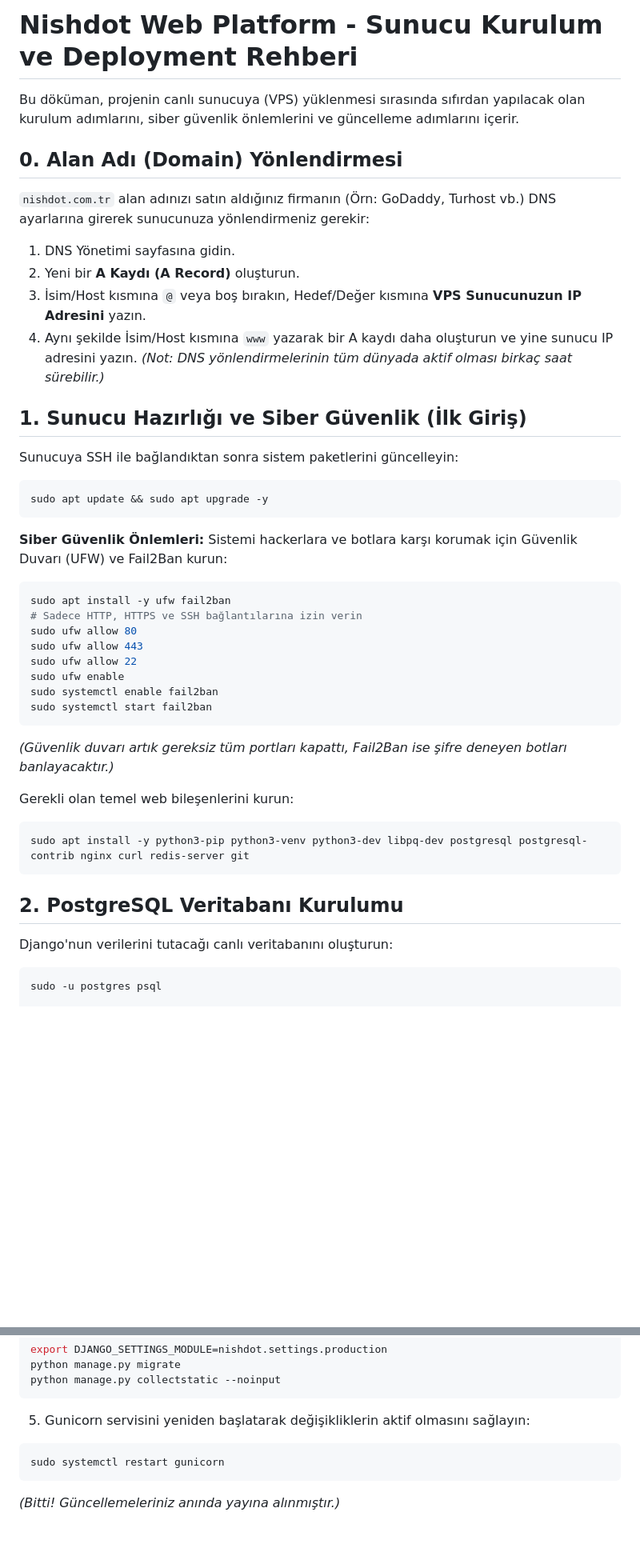
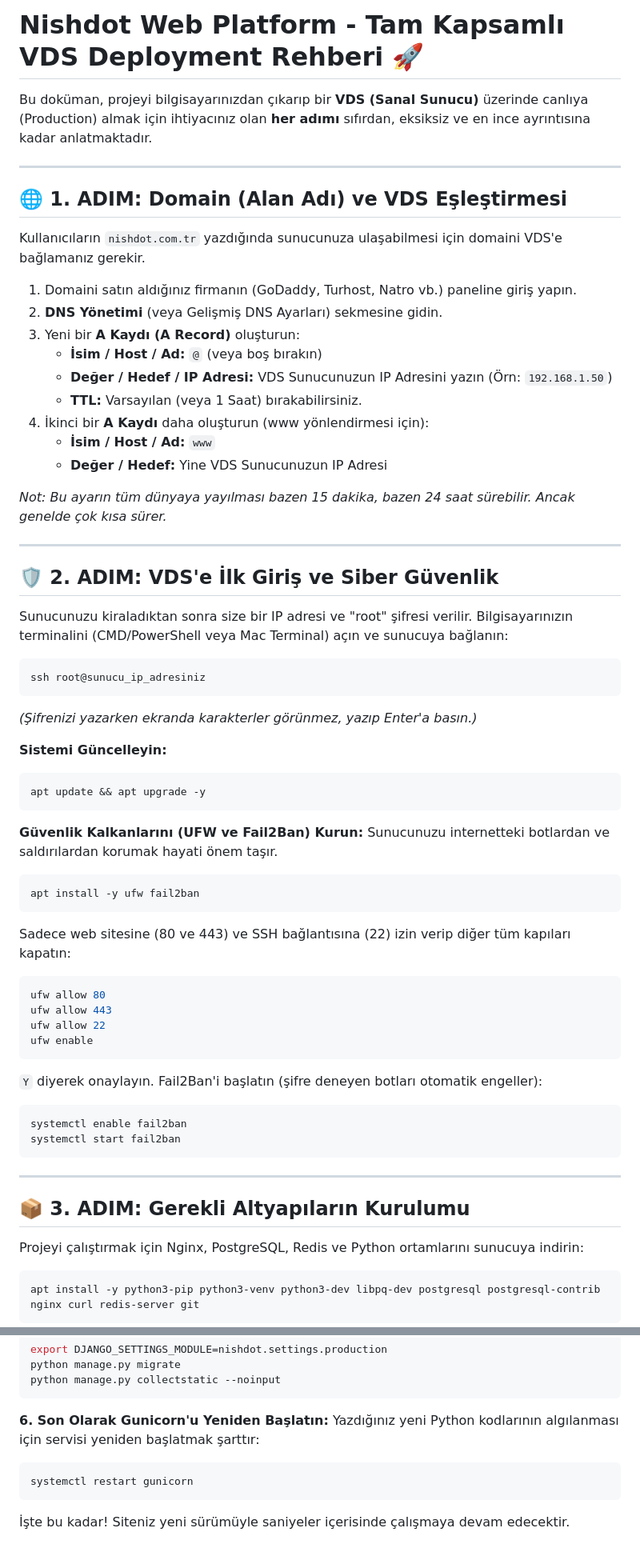
Before and after one commit to Omercekadam/nishdot-web, a Markdown page: deployment_instructions.md, 2 parts joined by grey strips. Shown at 80% size. Rendered like a GitHub page; blank space fills up the shorter version.

````diff
--- a/deployment_instructions.md
+++ b/deployment_instructions.md
@@ -1,42 +1,65 @@
-# Nishdot Web Platform - Sunucu Kurulum ve Deployment Rehberi
+# Nishdot Web Platform - Tam Kapsamlı VDS Deployment Rehberi 🚀
 
-Bu döküman, projenin canlı sunucuya (VPS) yüklenmesi sırasında sıfırdan yapılacak olan kurulum adımlarını, siber güvenlik önlemlerini ve güncelleme adımlarını içerir.
+Bu doküman, projeyi bilgisayarınızdan çıkarıp bir **VDS (Sanal Sunucu)** üzerinde canlıya (Production) almak için ihtiyacınız olan **her adımı** sıfırdan, eksiksiz ve en ince ayrıntısına kadar anlatmaktadır.
 
-## 0. Alan Adı (Domain) Yönlendirmesi
-`nishdot.com.tr` alan adınızı satın aldığınız firmanın (Örn: GoDaddy, Turhost vb.) DNS ayarlarına girerek sunucunuza yönlendirmeniz gerekir:
-1. DNS Yönetimi sayfasına gidin.
-2. Yeni bir **A Kaydı (A Record)** oluşturun.
-3. İsim/Host kısmına `@` veya boş bırakın, Hedef/Değer kısmına **VPS Sunucunuzun IP Adresini** yazın.
-4. Aynı şekilde İsim/Host kısmına `www` yazarak bir A kaydı daha oluşturun ve yine sunucu IP adresini yazın.
-*(Not: DNS yönlendirmelerinin tüm dünyada aktif olması birkaç saat sürebilir.)*
+---
 
-## 1. Sunucu Hazırlığı ve Siber Güvenlik (İlk Giriş)
-Sunucuya SSH ile bağlandıktan sonra sistem paketlerini güncelleyin:
+## 🌐 1. ADIM: Domain (Alan Adı) ve VDS Eşleştirmesi
+
+Kullanıcıların `nishdot.com.tr` yazdığında sunucunuza ulaşabilmesi için domaini VDS'e bağlamanız gerekir.
+
+1. Domaini satın aldığınız firmanın (GoDaddy, Turhost, Natro vb.) paneline giriş yapın.
+2. **DNS Yönetimi** (veya Gelişmiş DNS Ayarları) sekmesine gidin.
+3. Yeni bir **A Kaydı (A Record)** oluşturun:
+   - **İsim / Host / Ad:** `@` (veya boş bırakın)
+   - **Değer / Hedef / IP Adresi:** VDS Sunucunuzun IP Adresini yazın (Örn: `192.168.1.50`)
+   - **TTL:** Varsayılan (veya 1 Saat) bırakabilirsiniz.
+4. İkinci bir **A Kaydı** daha oluşturun (www yönlendirmesi için):
+   - **İsim / Host / Ad:** `www`
+   - **Değer / Hedef:** Yine VDS Sunucunuzun IP Adresi
+
+*Not: Bu ayarın tüm dünyaya yayılması bazen 15 dakika, bazen 24 saat sürebilir. Ancak genelde çok kısa sürer.*
+
+---
+
+## 🛡️ 2. ADIM: VDS'e İlk Giriş ve Siber Güvenlik
+
+Sunucunuzu kiraladıktan sonra size bir IP adresi ve "root" şifresi verilir. Bilgisayarınızın terminalini (CMD/PowerShell veya Mac Terminal) açın ve sunucuya bağlanın:
+
 ```bash
-sudo apt update && sudo apt upgrade -y
+ssh root@sunucu_ip_adresiniz
+```
+*(Şifrenizi yazarken ekranda karakterler görünmez, yazıp Enter'a basın.)*
+
+**Sistemi Güncelleyin:**
+```bash
+apt update && apt upgrade -y
 ```
 
-**Siber Güvenlik Önlemleri:**
-Sistemi hackerlara ve botlara karşı korumak için Güvenlik Duvarı (UFW) ve Fail2Ban kurun:
+**Güvenlik Kalkanlarını (UFW ve Fail2Ban) Kurun:**
+Sunucunuzu internetteki botlardan ve saldırılardan korumak hayati önem taşır.
 ```bash
-sudo apt install -y ufw fail2ban
-# Sadece HTTP, HTTPS ve SSH bağlantılarına izin verin
-sudo ufw allow 80
-sudo ufw allow 443
-sudo ufw allow 22
-sudo ufw enable
-sudo systemctl enable fail2ban
-sudo systemctl start fail2ban
+apt install -y ufw fail2ban
 ```
-*(Güvenlik duvarı artık gereksiz tüm portları kapattı, Fail2Ban ise şifre deneyen botları banlayacaktır.)*
-
-Gerekli olan temel web bileşenlerini kurun:
+Sadece web sitesine (80 ve 443) ve SSH bağlantısına (22) izin verip diğer tüm kapıları kapatın:
 ```bash
-sudo apt install -y python3-pip python3-venv python3-dev libpq-dev postgresql postgresql-contrib nginx curl redis-server git
+ufw allow 80
+ufw allow 443
+ufw allow 22
+ufw enable
+```
+`Y` diyerek onaylayın. Fail2Ban'i başlatın (şifre deneyen botları otomatik engeller):
+```bash
+systemctl enable fail2ban
+systemctl start fail2ban
 ```
 
-## 2. PostgreSQL Veritabanı Kurulumu
-Django'nun verilerini tutacağı canlı veritabanını oluşturun:
+---
+
+## 📦 3. ADIM: Gerekli Altyapıların Kurulumu
+
+Projeyi çalıştırmak için Nginx, PostgreSQL, Redis ve Python ortamlarını sunucuya indirin:
 ```bash
-sudo -u postgres psql
+apt install -y python3-pip python3-venv python3-dev libpq-dev postgresql postgresql-contrib nginx curl redis-server git
+```
 
@@ -196,8 +310,10 @@ python manage.py migrate
 python manage.py collectstatic --noinput
 ```
 
-5. Gunicorn servisini yeniden başlatarak değişikliklerin aktif olmasını sağlayın:
+**6. Son Olarak Gunicorn'u Yeniden Başlatın:**
+Yazdığınız yeni Python kodlarının algılanması için servisi yeniden başlatmak şarttır:
 ```bash
-sudo systemctl restart gunicorn
+systemctl restart gunicorn
 ```
-*(Bitti! Güncellemeleriniz anında yayına alınmıştır.)*
+
+İşte bu kadar! Siteniz yeni sürümüyle saniyeler içerisinde çalışmaya devam edecektir.
````
Also changed, not shown: other parts of deployment_instructions.md (+137 -46 lines).
